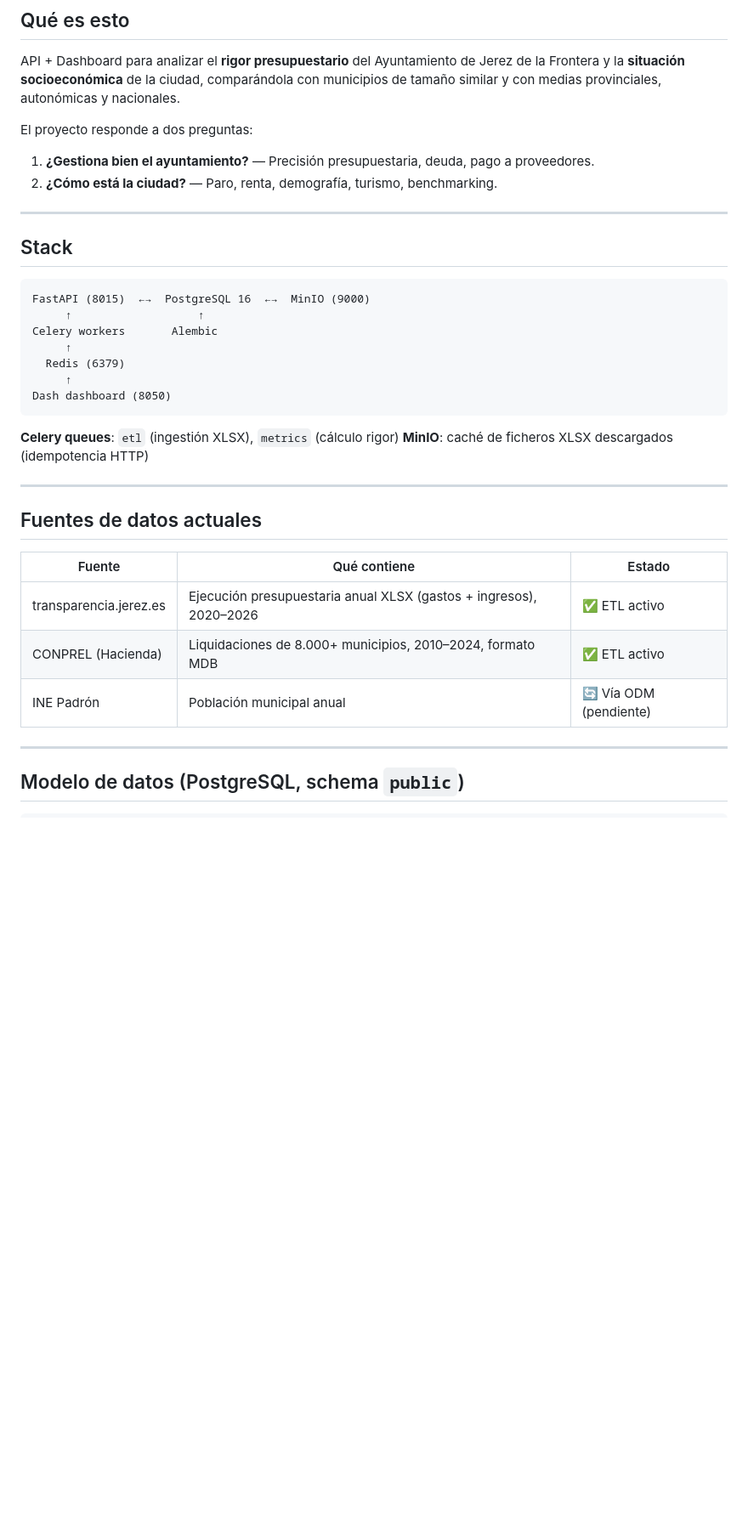
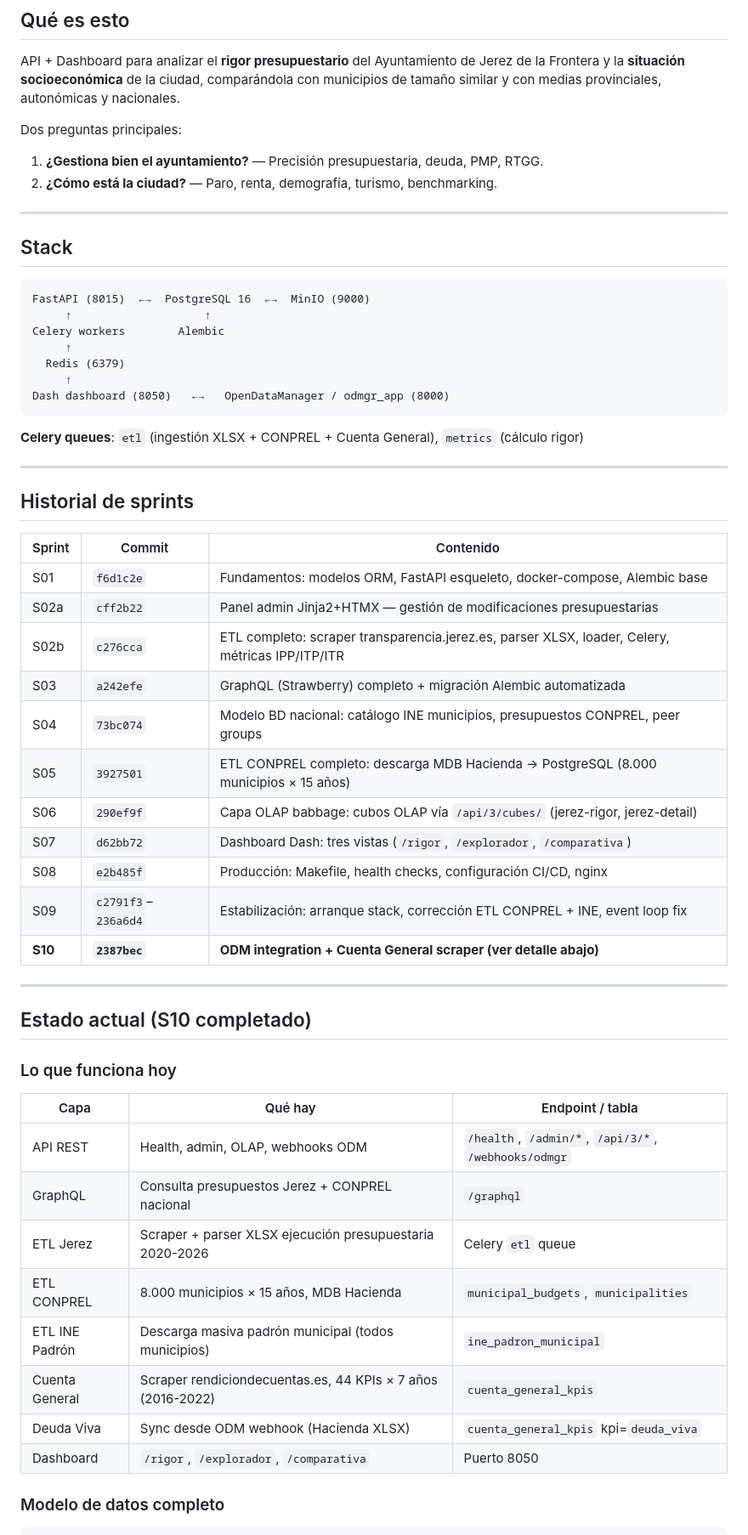
Before and after one commit to PepeluiMoreno/JerezBudgetAPI, a Markdown page: HANDOFF.md, the part around one of its changes. Shown at 85% size. GitHub-like rendering; blank space fills up the shorter version.

````diff
--- a/HANDOFF.md
+++ b/HANDOFF.md
@@ -4,8 +4,8 @@
 
 API + Dashboard para analizar el **rigor presupuestario** del Ayuntamiento de Jerez de la Frontera y la **situación socioeconómica** de la ciudad, comparándola con municipios de tamaño similar y con medias provinciales, autonómicas y nacionales.
 
-El proyecto responde a dos preguntas:
-1. **¿Gestiona bien el ayuntamiento?** — Precisión presupuestaria, deuda, pago a proveedores.
+Dos preguntas principales:
+1. **¿Gestiona bien el ayuntamiento?** — Precisión presupuestaria, deuda, PMP, RTGG.
 2. **¿Cómo está la ciudad?** — Paro, renta, demografía, turismo, benchmarking.
 
 ---
@@ -14,29 +14,51 @@ El proyecto responde a dos preguntas:
 
 ```
 FastAPI (8015)  ←→  PostgreSQL 16  ←→  MinIO (9000)
-     ↑                   ↑
-Celery workers       Alembic
+     ↑                    ↑
+Celery workers        Alembic
      ↑
   Redis (6379)
      ↑
-Dash dashboard (8050)
+Dash dashboard (8050)   ←→   OpenDataManager / odmgr_app (8000)
 ```
 
-**Celery queues**: `etl` (ingestión XLSX), `metrics` (cálculo rigor)
-**MinIO**: caché de ficheros XLSX descargados (idempotencia HTTP)
+**Celery queues**: `etl` (ingestión XLSX + CONPREL + Cuenta General), `metrics` (cálculo rigor)
 
 ---
 
-## Fuentes de datos actuales
+## Historial de sprints
 
-| Fuente | Qué contiene | Estado |
-|---|---|---|
-| transparencia.jerez.es | Ejecución presupuestaria anual XLSX (gastos + ingresos), 2020–2026 | ✅ ETL activo |
-| CONPREL (Hacienda) | Liquidaciones de 8.000+ municipios, 2010–2024, formato MDB | ✅ ETL activo |
-| INE Padrón | Población municipal anual | 🔄 Vía ODM (pendiente) |
+| Sprint | Commit | Contenido |
+|--------|--------|-----------|
+| S01 | `f6d1c2e` | Fundamentos: modelos ORM, FastAPI esqueleto, docker-compose, Alembic base |
+| S02a | `cff2b22` | Panel admin Jinja2+HTMX — gestión de modificaciones presupuestarias |
+| S02b | `c276cca` | ETL completo: scraper transparencia.jerez.es, parser XLSX, loader, Celery, métricas IPP/ITP/ITR |
+| S03 | `a242efe` | GraphQL (Strawberry) completo + migración Alembic automatizada |
+| S04 | `73bc074` | Modelo BD nacional: catálogo INE municipios, presupuestos CONPREL, peer groups |
+| S05 | `3927501` | ETL CONPREL completo: descarga MDB Hacienda → PostgreSQL (8.000 municipios × 15 años) |
+| S06 | `290ef9f` | Capa OLAP babbage: cubos OLAP vía `/api/3/cubes/` (jerez-rigor, jerez-detail) |
+| S07 | `d62bb72` | Dashboard Dash: tres vistas (`/rigor`, `/explorador`, `/comparativa`) |
+| S08 | `e2b485f` | Producción: Makefile, health checks, configuración CI/CD, nginx |
+| S09 | `c2791f3`–`236a6d4` | Estabilización: arranque stack, corrección ETL CONPREL + INE, event loop fix |
+| **S10** | **`2387bec`** | **ODM integration + Cuenta General scraper (ver detalle abajo)** |
 
 ---
 
-## Modelo de datos (PostgreSQL, schema `public`)
+## Estado actual (S10 completado)
+
+### Lo que funciona hoy
+
+| Capa | Qué hay | Endpoint / tabla |
+|------|---------|-----------------|
+| API REST | Health, admin, OLAP, webhooks ODM | `/health`, `/admin/*`, `/api/3/*`, `/webhooks/odmgr` |
+| GraphQL | Consulta presupuestos Jerez + CONPREL nacional | `/graphql` |
+| ETL Jerez | Scraper + parser XLSX ejecución presupuestaria 2020-2026 | Celery `etl` queue |
+| ETL CONPREL | 8.000 municipios × 15 años, MDB Hacienda | `municipal_budgets`, `municipalities` |
+| ETL INE Padrón | Descarga masiva padrón municipal (todos municipios) | `ine_padron_municipal` |
+| Cuenta General | Scraper rendiciondecuentas.es, 44 KPIs × 7 años (2016-2022) | `cuenta_general_kpis` |
+| Deuda Viva | Sync desde ODM webhook (Hacienda XLSX) | `cuenta_general_kpis` kpi=`deuda_viva` |
+| Dashboard | `/rigor`, `/explorador`, `/comparativa` | Puerto 8050 |
+
+### Modelo de datos completo
 
 ```
````
Also changed, not shown: other parts of HANDOFF.md (+121 -78 lines).
